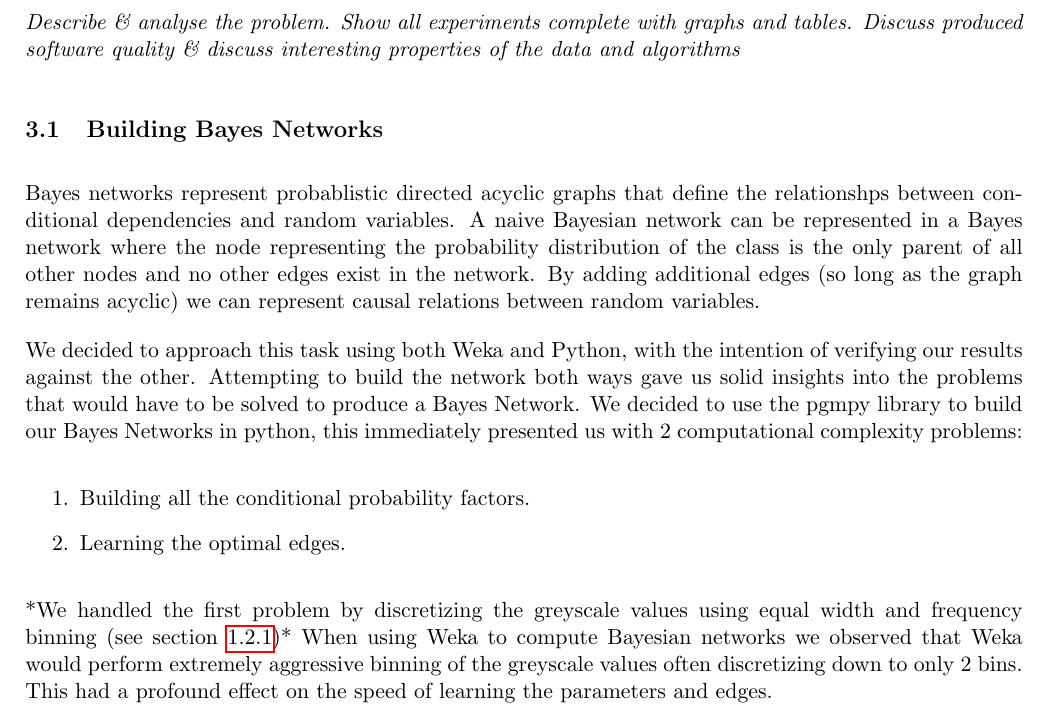
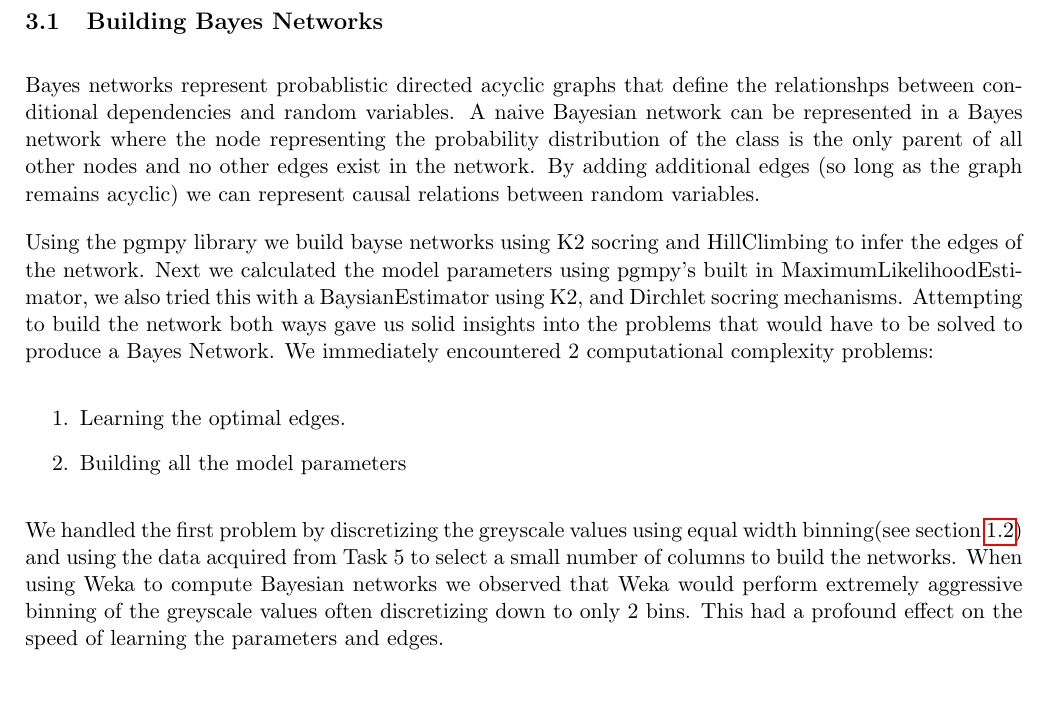
Before and after one commit to friedforfun/Data-Mining-Machine-Learning-CW, a LaTeX document (Report/Report.tex): part of page 5 of 16, cut at the place of the change. Compiled offline with pdfLaTeX.

Commit message:
Couple of additions to bayse net, needs more

```diff
--- a/Report/Report.tex
+++ b/Report/Report.tex
@@ -87,23 +87,21 @@ First we plotted the accuracy of the different configurations in bar charts to p
 \\
 
 \section{Complex Bayes nets}
-\par
-\emph{Describe \& analyse the problem. Show all experiments complete with graphs and tables. Discuss produced software quality \& discuss interesting properties of the data and algorithms}
 
 \subsection{Building Bayes Networks}
 Bayes networks represent probablistic directed acyclic graphs that define the relationshps between conditional dependencies and random variables.
 A naive Bayesian network can be represented in a Bayes network where the node representing the probability distribution of the class is the only parent of all other nodes and no other edges exist in the network.
 By adding additional edges (so long as the graph remains acyclic) we can represent causal relations between random variables.
 \par
-We decided to approach this task using both Weka and Python, with the intention of verifying our results against the other.
+Using the pgmpy library we build bayse networks using K2 socring and HillClimbing to infer the edges of the network. Next we calculated the model parameters using pgmpy's built in MaximumLikelihoodEstimator, we also tried this with a BaysianEstimator using K2, and Dirchlet socring mechanisms.
 Attempting to build the network both ways gave us solid insights into the problems that would have to be solved to produce a Bayes Network.
-We decided to use the pgmpy library to build our Bayes Networks in python, this immediately presented us with 2 computational complexity problems:
+We immediately encountered 2 computational complexity problems:
 \begin{enumerate}
-    \item Building all the conditional probability factors.
     \item Learning the optimal edges.
+    \item Building all the model parameters
 \end{enumerate}
 
-*We handled the first problem by discretizing the greyscale values using equal width and frequency binning (see section~\ref{sec:transSel})*
+We handled the first problem by discretizing the greyscale values using equal width binning(see section~\ref{sec:transSel}) and using the data acquired from Task 5 to select a small number of columns to build the networks.
 When using Weka to compute Bayesian networks we observed that Weka would perform extremely aggressive binning of the greyscale values often discretizing down to only 2 bins. This had a profound effect on the speed of learning the parameters and edges.
 
 \subsection{Algorithms \& Data}
```
Also changed, not shown: Report/Report.pdf, Report/Report.tex (4 more changed lines).
